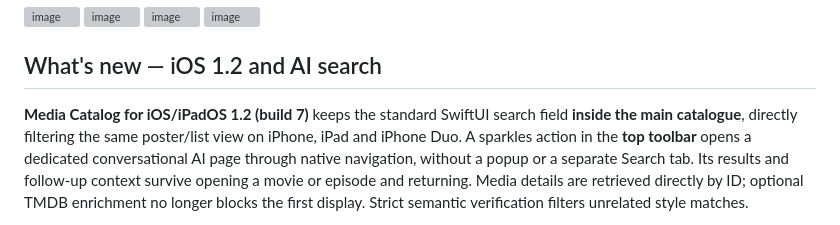
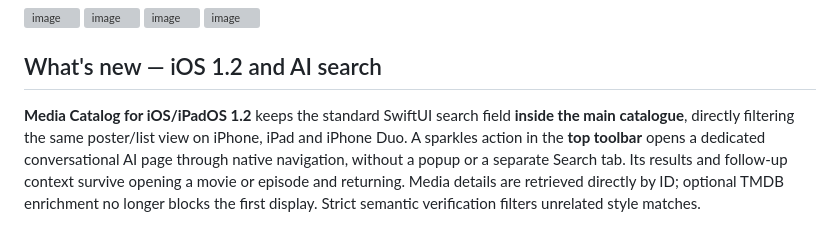
Before and after one commit to albaintor/home-kodi-library, a Markdown page: README.md, the part around the change. GitHub-like rendering; grey boxes are pictures that could not be loaded.

Commit message:
Update README for iOS 1.2 features

```diff
--- a/README.md
+++ b/README.md
@@ -37,7 +37,7 @@ The server uses its own **SQLite database**. Importing Kodi content requires an
 
 ## What's new — iOS 1.2 and AI search
 
-**Media Catalog for iOS/iPadOS 1.2 (build 7)** keeps the standard
+**Media Catalog for iOS/iPadOS 1.2** keeps the standard
 SwiftUI search field **inside the main catalogue**, directly filtering the
 same poster/list view on iPhone, iPad and iPhone Duo. A sparkles action in
 the **top toolbar** opens a dedicated conversational AI page through native
```
